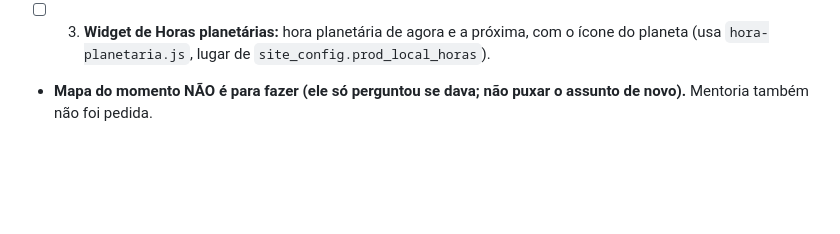
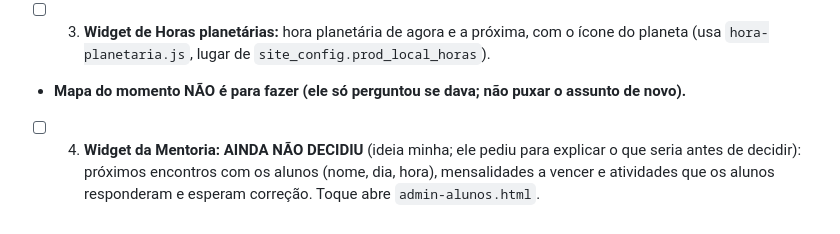
Before and after one commit to pereiracassio/falandodeastrologia, a Markdown page: CLAUDE.md, the part around the change. Drawn GitHub-style; blank space fills up the shorter version.

Commit message:
CLAUDE.md: widget da Mentoria volta como a decidir
Co-Authored-By: Claude Sonnet 5.5 <noreply@anthropic.com>
Claude-Session: https://claude.ai/code/session_013ytyeKMX6zRAYy4fYNhpmc

```diff
--- a/CLAUDE.md
+++ b/CLAUDE.md
@@ -259,4 +259,5 @@ O astrólogo quer widgets na tela de início do iPhone/iPad **com a cara do site
 - [ ] 1. **Widget da Agenda:** próximos compromissos (só das agendas marcadas em Configurações → "Agendas que aparecem", horário de Brasília, cor de cada agenda) + hora planetária. Toque abre `admin-agenda.html`.
 - [ ] 2. **Widget da Produção:** pendências da semana, "o que está perto de acontecer" (ex.: corte para postar), etapas que faltam (Corte, Legenda, SEO, YouTube Shorts, Instagram, TikTok) com barra de progresso; atrasados em destaque. A regra de "perto" (7 dias?) é a combinar quando chegar nele. Toque abre `admin-producao.html`.
 - [ ] 3. **Widget de Horas planetárias:** hora planetária de agora e a próxima, com o ícone do planeta (usa `hora-planetaria.js`, lugar de `site_config.prod_local_horas`).
-- **Mapa do momento NÃO é para fazer (ele só perguntou se dava; não puxar o assunto de novo).** Mentoria também não foi pedida.
+- **Mapa do momento NÃO é para fazer (ele só perguntou se dava; não puxar o assunto de novo).**
+- [ ] 4. **Widget da Mentoria: AINDA NÃO DECIDIU** (ideia minha; ele pediu para explicar o que seria antes de decidir): próximos encontros com os alunos (nome, dia, hora), mensalidades a vencer e atividades que os alunos responderam e esperam correção. Toque abre `admin-alunos.html`.
```
